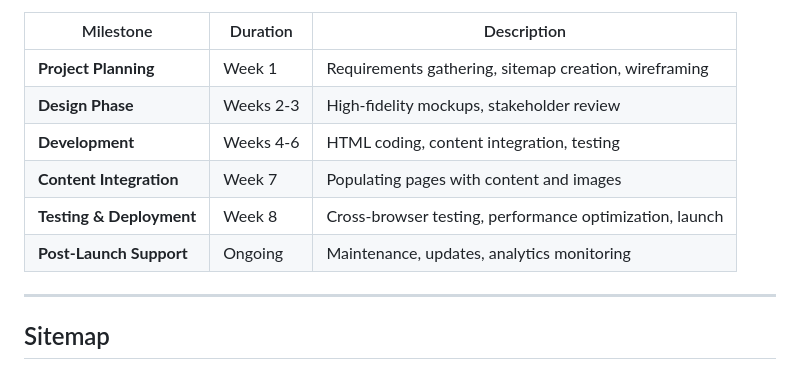
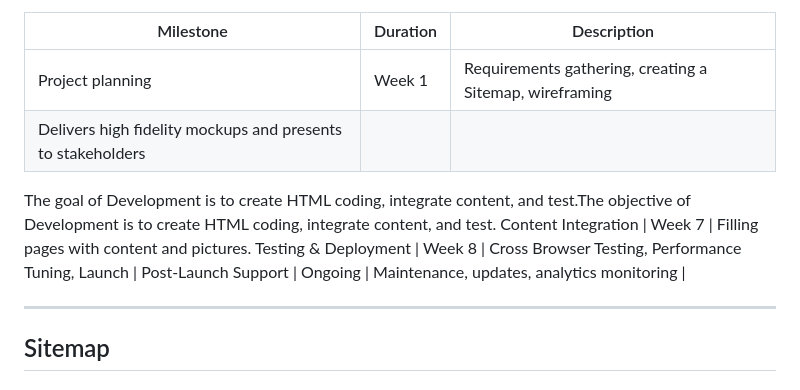
Before and after one commit to LethaboLetshwiti/POE-Part-1, a Markdown page: README.md, the part around one of its changes. Rendered like a GitHub page.

```diff
--- a/README.md
+++ b/README.md
@@ -79,12 +79,12 @@ This project involves creating a fully functional, multi-page website for a targ
 
 | Milestone | Duration | Description |
 |-----------|----------|-------------|
-| **Project Planning** | Week 1 | Requirements gathering, sitemap creation, wireframing |
-| **Design Phase** | Weeks 2-3 | High-fidelity mockups, stakeholder review |
-| **Development** | Weeks 4-6 | HTML coding, content integration, testing |
-| **Content Integration** | Week 7 | Populating pages with content and images |
-| **Testing & Deployment** | Week 8 | Cross-browser testing, performance optimization, launch |
-| **Post-Launch Support** | Ongoing | Maintenance, updates, analytics monitoring |
+Project planning | Week 1 | Requirements gathering, creating a Sitemap, wireframing |
+Delivers high fidelity mockups and presents to stakeholders |
+The goal of Development is to create HTML coding, integrate content, and test.The objective of Development is to create HTML coding, integrate content, and test.
+Content Integration | Week 7 | Filling pages with content and pictures.
+Testing & Deployment | Week 8 | Cross Browser Testing, Performance Tuning, Launch |
+Post-Launch Support | Ongoing | Maintenance, updates, analytics monitoring |
 
 ---
 
```
Also changed, not shown: other parts of README.md (+31 -31 lines).
